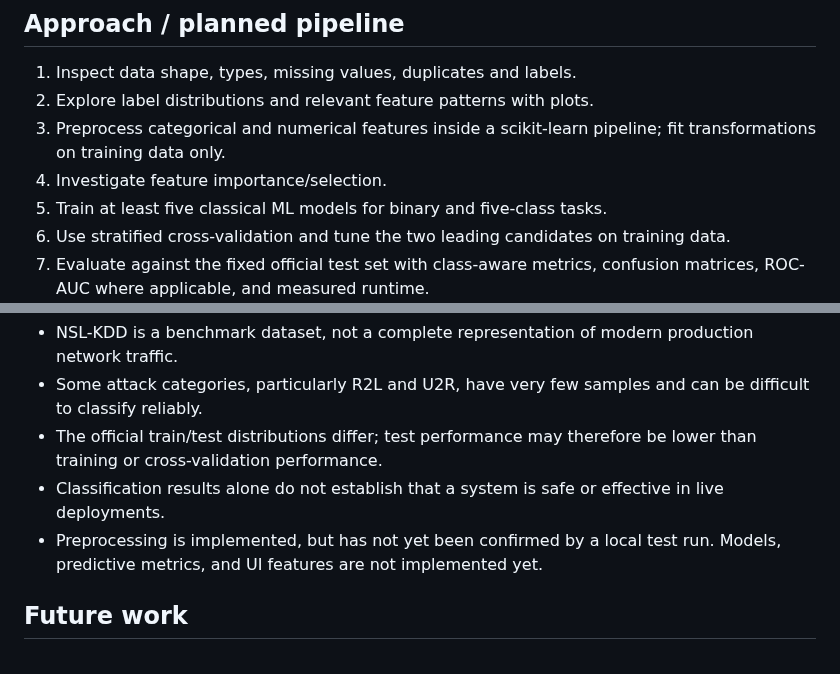
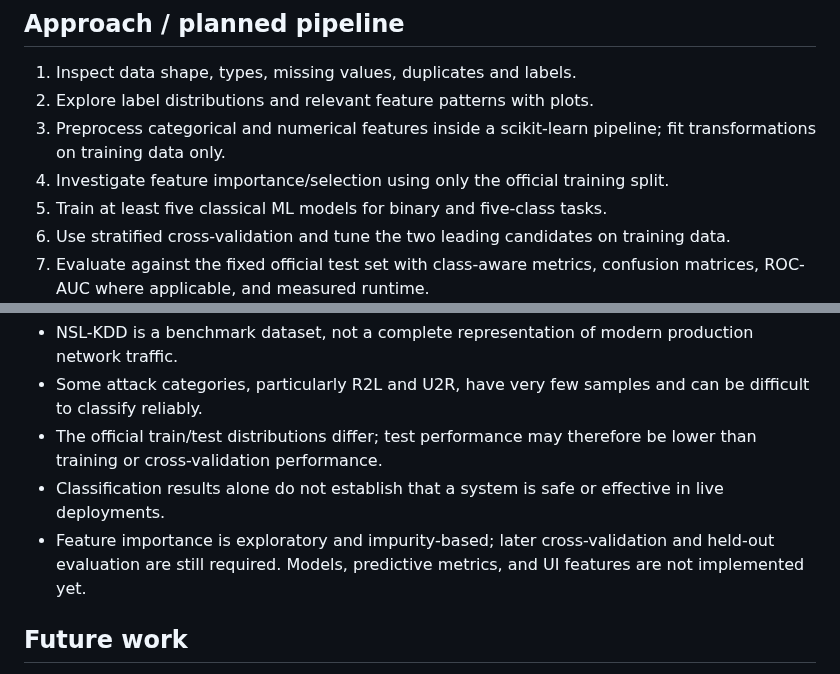
Before and after one commit to BethalaRinosh/SentriNet, a Markdown page: README.md, 2 parts joined by grey strips. Drawn GitHub-style.

```diff
--- a/README.md
+++ b/README.md
@@ -22,7 +22,7 @@ Put both files in `data/raw/`, so the final paths are `data/raw/KDDTrain+.txt` a
 1. Inspect data shape, types, missing values, duplicates and labels.
 2. Explore label distributions and relevant feature patterns with plots.
 3. Preprocess categorical and numerical features inside a scikit-learn pipeline; fit transformations on training data only.
-4. Investigate feature importance/selection.
+4. Investigate feature importance/selection using only the official training split.
 5. Train at least five classical ML models for binary and five-class tasks.
 6. Use stratified cross-validation and tune the two leading candidates on training data.
 7. Evaluate against the fixed official test set with class-aware metrics, confusion matrices, ROC-AUC where applicable, and measured runtime.
@@ -190,7 +208,7 @@ The dependency list is an initial scaffold and will be validated as the modules
 - Some attack categories, particularly R2L and U2R, have very few samples and can be difficult to classify reliably.
 - The official train/test distributions differ; test performance may therefore be lower than training or cross-validation performance.
 - Classification results alone do not establish that a system is safe or effective in live deployments.
-- Preprocessing is implemented, but has not yet been confirmed by a local test run. Models, predictive metrics, and UI features are not implemented yet.
+- Feature importance is exploratory and impurity-based; later cross-validation and held-out evaluation are still required. Models, predictive metrics, and UI features are not implemented yet.
 
 ## Future work
 - Complete the leakage-safe binary and five-class ML experiments.
```
Also changed, not shown: other parts of README.md (+23 -4 lines).
